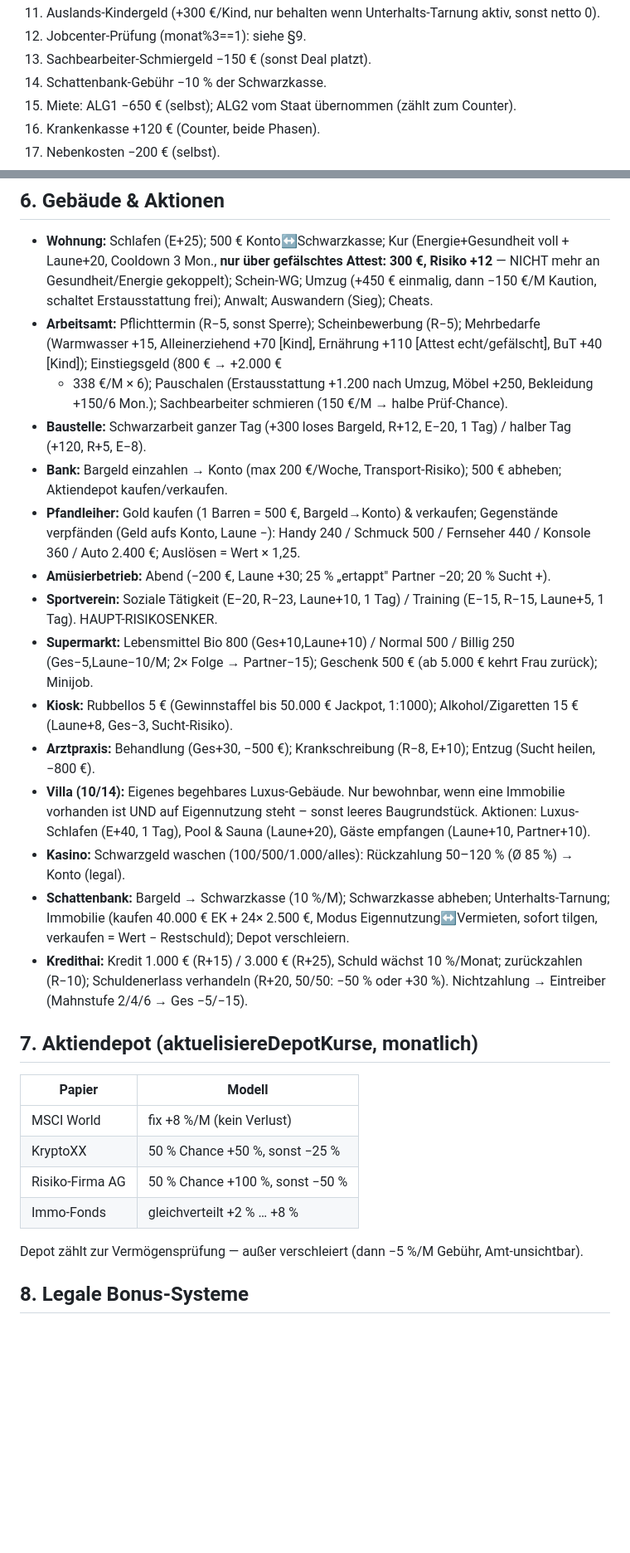
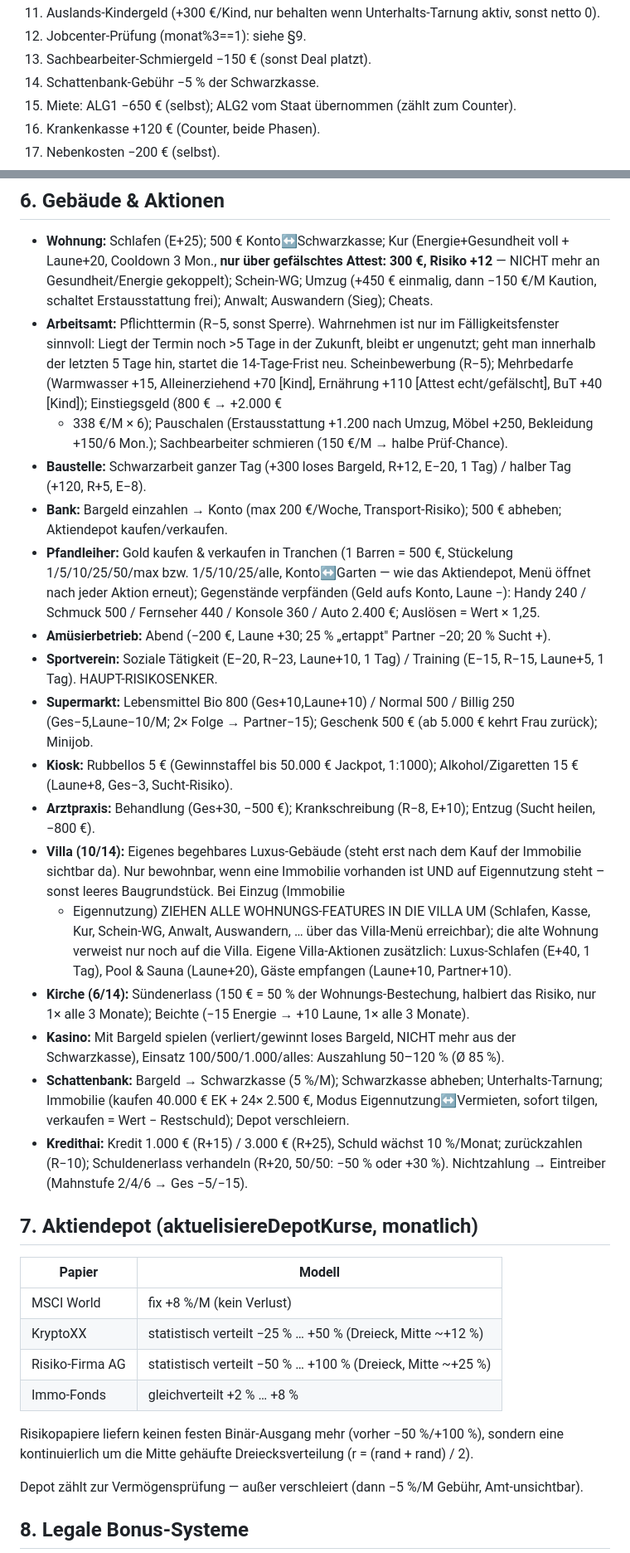
Before and after one commit to s6w5jrpz7n-source/Sozialbetrug, a Markdown page: SPIELMECHANIK.md, 2 parts joined by grey strips. Shown at 83% size. Rendered like a GitHub page; blank space fills up the shorter version.

Commit message:
SPIELMECHANIK: Batch-Aenderungen dokumentiert (Gold-Tranchen, Casino-Bargeld, Schwarzkasse 5%, Risiko-Verteilung, Villa-Umzug, Kirche, Amtstermin)

```diff
--- a/SPIELMECHANIK.md
+++ b/SPIELMECHANIK.md
@@ -55,7 +55,7 @@ werden. **Sieg:** 1.000.000 € Gesamtvermögen erreichen (und auswandern).
     aktiv, sonst netto 0).
 12. Jobcenter-Prüfung (monat%3==1): siehe §9.
 13. Sachbearbeiter-Schmiergeld −150 € (sonst Deal platzt).
-14. Schattenbank-Gebühr −10 % der Schwarzkasse.
+14. Schattenbank-Gebühr −5 % der Schwarzkasse.
 15. Miete: ALG1 −650 € (selbst); ALG2 vom Staat übernommen (zählt zum Counter).
 16. Krankenkasse +120 € (Counter, beide Phasen).
 17. Nebenkosten −200 € (selbst).
@@ -78,7 +78,10 @@ Monatsbericht an, den Betrag beim Kredithai zu leihen.
   NICHT mehr an Gesundheit/Energie gekoppelt); Schein-WG; Umzug (+450 € einmalig,
   dann −150 €/M Kaution, schaltet Erstausstattung frei); Anwalt; Auswandern
   (Sieg); Cheats.
-- **Arbeitsamt:** Pflichttermin (R−5, sonst Sperre); Scheinbewerbung (R−5);
+- **Arbeitsamt:** Pflichttermin (R−5, sonst Sperre). Wahrnehmen ist nur im
+  Fälligkeitsfenster sinnvoll: Liegt der Termin noch >5 Tage in der Zukunft,
+  bleibt er ungenutzt; geht man innerhalb der letzten 5 Tage hin, startet die
+  14-Tage-Frist neu. Scheinbewerbung (R−5);
   Mehrbedarfe (Warmwasser +15, Alleinerziehend +70 [Kind], Ernährung +110
   [Attest echt/gefälscht], BuT +40 [Kind]); Einstiegsgeld (800 € → +2.000 €
   + 338 €/M × 6); Pauschalen (Erstausstattung +1.200 nach Umzug, Möbel +250,
@@ -87,9 +90,11 @@ Monatsbericht an, den Betrag beim Kredithai zu leihen.
   / halber Tag (+120, R+5, E−8).
 - **Bank:** Bargeld einzahlen → Konto (max 200 €/Woche, Transport-Risiko);
   500 € abheben; Aktiendepot kaufen/verkaufen.
-- **Pfandleiher:** Gold kaufen (1 Barren = 500 €, Bargeld→Konto) & verkaufen;
-  Gegenstände verpfänden (Geld aufs Konto, Laune −): Handy 240 / Schmuck 500 /
-  Fernseher 440 / Konsole 360 / Auto 2.400 €; Auslösen = Wert × 1,25.
+- **Pfandleiher:** Gold kaufen & verkaufen in Tranchen (1 Barren = 500 €,
+  Stückelung 1/5/10/25/50/max bzw. 1/5/10/25/alle, Konto↔Garten — wie das
+  Aktiendepot, Menü öffnet nach jeder Aktion erneut); Gegenstände verpfänden
+  (Geld aufs Konto, Laune −): Handy 240 / Schmuck 500 / Fernseher 440 /
+  Konsole 360 / Auto 2.400 €; Auslösen = Wert × 1,25.
 - **Amüsierbetrieb:** Abend (−200 €, Laune +30; 25 % „ertappt" Partner −20;
   20 % Sucht +).
 - **Sportverein:** Soziale Tätigkeit (E−20, R−23, Laune+10, 1 Tag) / Training
@@ -101,13 +106,20 @@ Monatsbericht an, den Betrag beim Kredithai zu leihen.
   Alkohol/Zigaretten 15 € (Laune+8, Ges−3, Sucht-Risiko).
 - **Arztpraxis:** Behandlung (Ges+30, −500 €); Krankschreibung (R−8, E+10);
   Entzug (Sucht heilen, −800 €).
-- **Villa (10/14):** Eigenes begehbares Luxus-Gebäude. Nur bewohnbar, wenn eine
-  Immobilie vorhanden ist UND auf Eigennutzung steht – sonst leeres
-  Baugrundstück. Aktionen: Luxus-Schlafen (E+40, 1 Tag), Pool & Sauna (Laune+20),
-  Gäste empfangen (Laune+10, Partner+10).
-- **Kasino:** Schwarzgeld waschen (100/500/1.000/alles): Rückzahlung 50–120 %
-  (Ø 85 %) → Konto (legal).
-- **Schattenbank:** Bargeld → Schwarzkasse (10 %/M); Schwarzkasse abheben;
+- **Villa (10/14):** Eigenes begehbares Luxus-Gebäude (steht erst nach dem Kauf
+  der Immobilie sichtbar da). Nur bewohnbar, wenn eine Immobilie vorhanden ist
+  UND auf Eigennutzung steht – sonst leeres Baugrundstück. Bei Einzug (Immobilie
+  + Eigennutzung) ZIEHEN ALLE WOHNUNGS-FEATURES IN DIE VILLA UM (Schlafen, Kasse,
+  Kur, Schein-WG, Anwalt, Auswandern, … über das Villa-Menü erreichbar); die alte
+  Wohnung verweist nur noch auf die Villa. Eigene Villa-Aktionen zusätzlich:
+  Luxus-Schlafen (E+40, 1 Tag), Pool & Sauna (Laune+20), Gäste empfangen
+  (Laune+10, Partner+10).
+- **Kirche (6/14):** Sündenerlass (150 € = 50 % der Wohnungs-Bestechung, halbiert
+  das Risiko, nur 1× alle 3 Monate); Beichte (−15 Energie → +10 Laune, 1× alle
+  3 Monate).
+- **Kasino:** Mit Bargeld spielen (verliert/gewinnt loses Bargeld, NICHT mehr aus
+  der Schwarzkasse), Einsatz 100/500/1.000/alles: Auszahlung 50–120 % (Ø 85 %).
+- **Schattenbank:** Bargeld → Schwarzkasse (5 %/M); Schwarzkasse abheben;
   Unterhalts-Tarnung; Immobilie (kaufen 40.000 € EK + 24× 2.500 €, Modus
   Eigennutzung↔Vermieten, sofort tilgen, verkaufen = Wert − Restschuld);
   Depot verschleiern.
@@ -119,9 +131,13 @@ Monatsbericht an, den Betrag beim Kredithai zu leihen.
 | Papier | Modell |
 |---|---|
 | MSCI World | fix +8 %/M (kein Verlust) |
-| KryptoXX | 50 % Chance +50 %, sonst −25 % |
-| Risiko-Firma AG | 50 % Chance +100 %, sonst −50 % |
+| KryptoXX | statistisch verteilt −25 % … +50 % (Dreieck, Mitte ~+12 %) |
+| Risiko-Firma AG | statistisch verteilt −50 % … +100 % (Dreieck, Mitte ~+25 %) |
 | Immo-Fonds | gleichverteilt +2 % … +8 % |
+
+Risikopapiere liefern keinen festen Binär-Ausgang mehr (vorher −50 %/+100 %),
+sondern eine kontinuierlich um die Mitte gehäufte Dreiecksverteilung
+(r = (rand + rand) / 2).
 
 Depot zählt zur Vermögensprüfung — außer verschleiert (dann −5 %/M Gebühr,
 Amt-unsichtbar).
```
Also changed, not shown: other parts of SPIELMECHANIK.md (+3 -2 lines).
